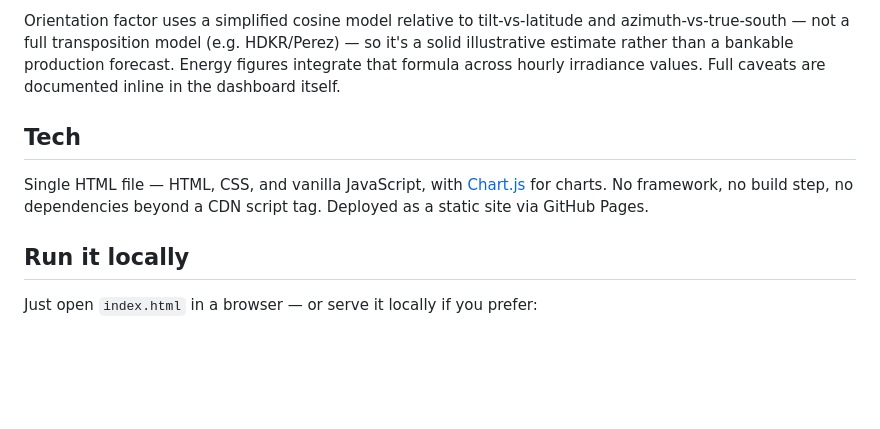
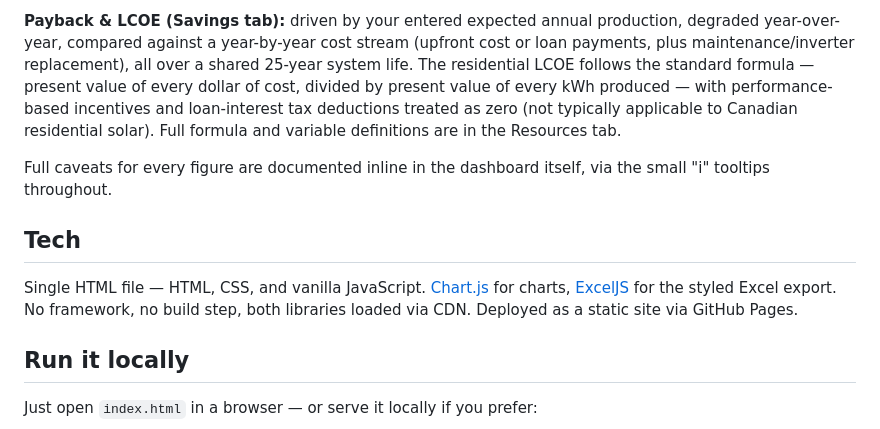
Before and after one commit to tmugomba/solar-yield-dashboard, a Markdown page: README.md, the part around one of its changes. Drawn GitHub-style; blank space fills up the shorter version.

```diff
--- a/README.md
+++ b/README.md
@@ -33,9 +52,11 @@ Power (kW) = system size (kWp) × (live irradiance ÷ 1000 W/m²) × performance
 
-Orientation factor uses a simplified cosine model relative to tilt-vs-latitude and azimuth-vs-true-south — not a full transposition model (e.g. HDKR/Perez) — so it's a solid illustrative estimate rather than a bankable production forecast. Energy figures integrate that formula across hourly irradiance values. Full caveats are documented inline in the dashboard itself.
+**Payback & LCOE (Savings tab):** driven by your entered expected annual production, degraded year-over-year, compared against a year-by-year cost stream (upfront cost or loan payments, plus maintenance/inverter replacement), all over a shared 25-year system life. The residential LCOE follows the standard formula — present value of every dollar of cost, divided by present value of every kWh produced — with performance-based incentives and loan-interest tax deductions treated as zero (not typically applicable to Canadian residential solar). Full formula and variable definitions are in the Resources tab.
+
+Full caveats for every figure are documented inline in the dashboard itself, via the small "i" tooltips throughout.
 
 ## Tech
 
-Single HTML file — HTML, CSS, and vanilla JavaScript, with [Chart.js](https://www.chartjs.org/) for charts. No framework, no build step, no dependencies beyond a CDN script tag. Deployed as a static site via GitHub Pages.
+Single HTML file — HTML, CSS, and vanilla JavaScript. [Chart.js](https://www.chartjs.org/) for charts, [ExcelJS](https://github.com/exceljs/exceljs) for the styled Excel export. No framework, no build step, both libraries loaded via CDN. Deployed as a static site via GitHub Pages.
 
 ## Run it locally
 
```
Also changed, not shown: other parts of README.md (+32 -13 lines).
